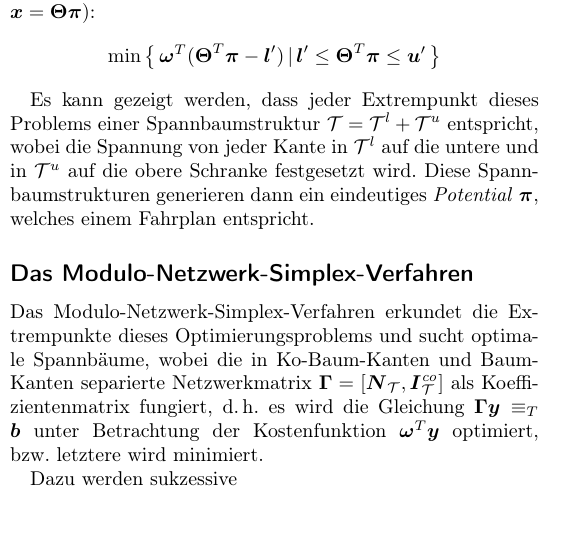
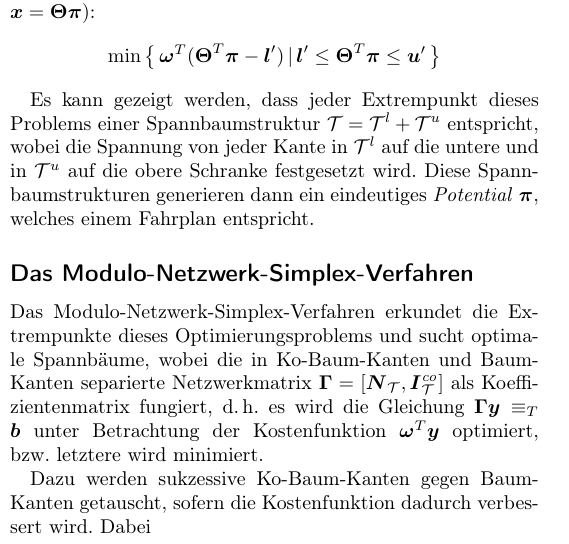
Before and after one commit to fdamken/algorithmic-timetable-modeling, a LaTeX document (handout/handout.tex): part of one column of the page, cut so that both start at the same text, the shorter picture padded with empty space. Compiled offline with pdfLaTeX.

Commit message:
txs auto checkin

```diff
--- a/handout/handout.tex
+++ b/handout/handout.tex
@@ -145,6 +145,6 @@
 	\subsection*{Das Modulo-Netzwerk-Simplex-Verfahren}
 		Das Modulo-Netzwerk-Simplex-Verfahren erkundet die Extrempunkte dieses Optimierungsproblems und sucht optimale Spannbäume, wobei die in Ko-Baum-Kanten und Baum-Kanten separierte Netzwerkmatrix \( \mat{\Gamma} = [\mat{N}_\mathcal{T}, \mat{I}_\mathcal{T}^\mathit{co}] \) als Koeffizientenmatrix fungiert, \dh es wird die Gleichung \( \mat{\Gamma} \vec{y} \equiv_T \vec{b} \) unter Betrachtung der Kostenfunktion \( \vec{\omega}^T \vec{y} \) optimiert, \bzw letztere wird minimiert.
 
-		Dazu werden sukzessive % TODO
+		Dazu werden sukzessive Ko-Baum-Kanten gegen Baum-Kanten getauscht, sofern die Kostenfunktion dadurch verbessert wird. Dabei
 	% end
 \end{document}
```
